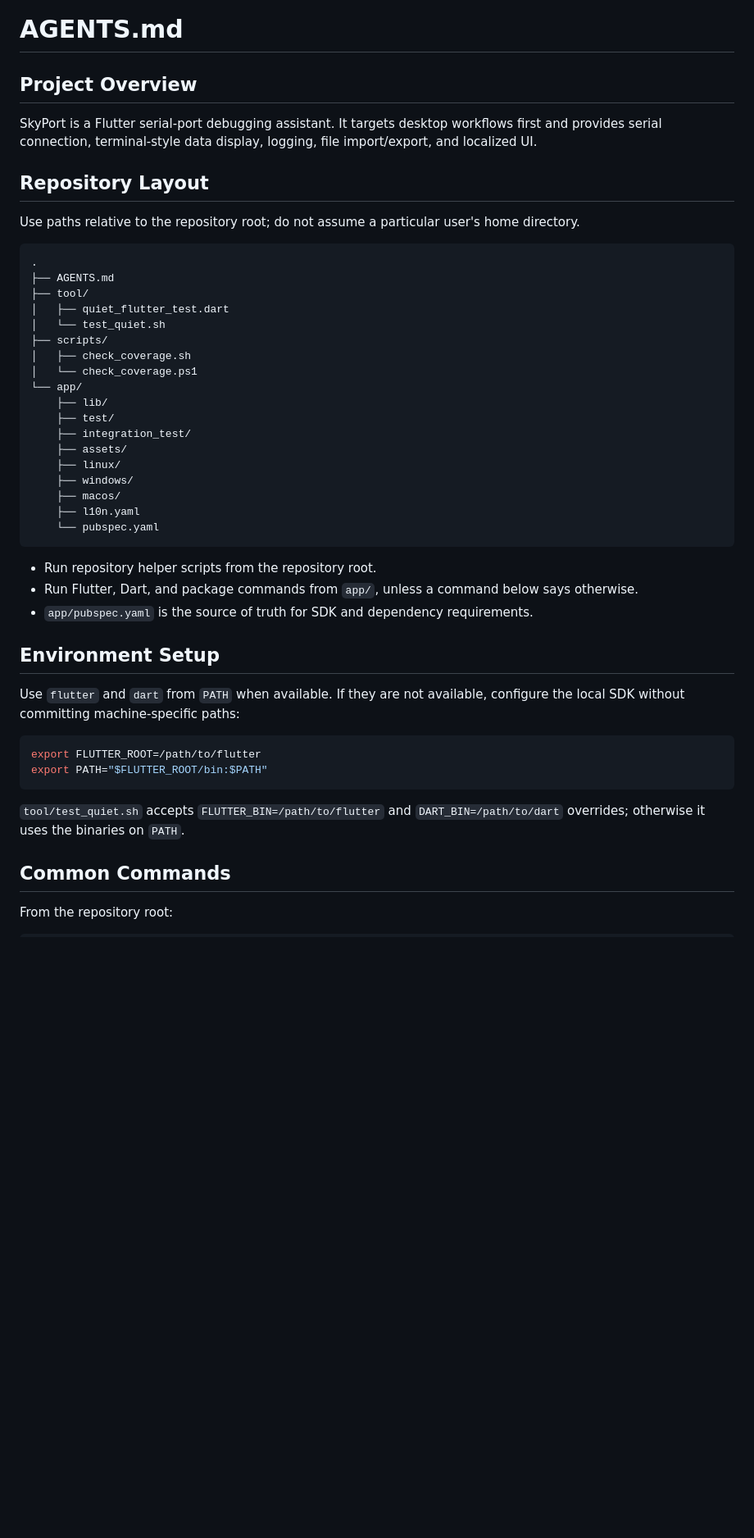
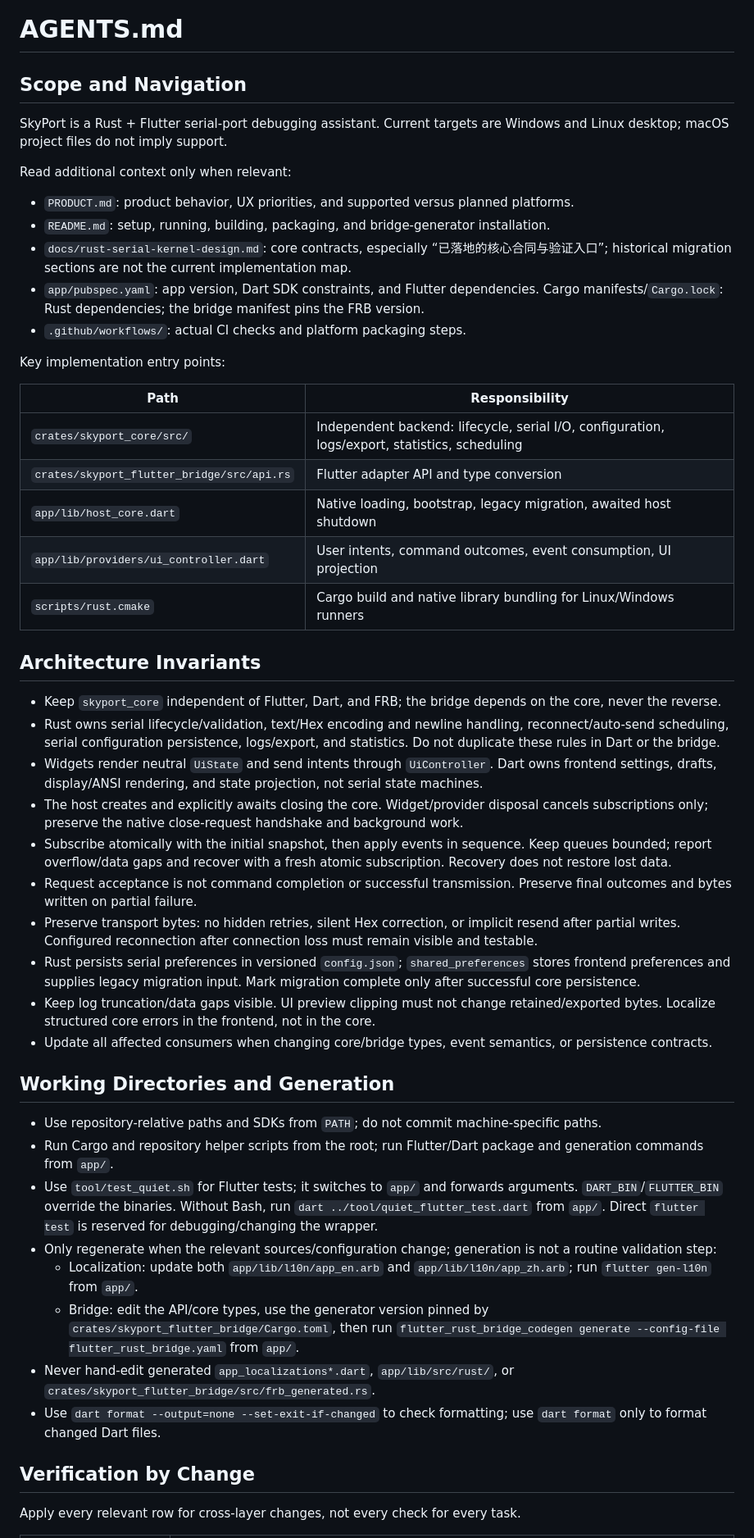
Before and after one commit to StarSphere-1024/SkyPort, a Markdown page: AGENTS.md, the part around one of its changes. Shown at 82% size. Drawn GitHub-style; blank space fills up the shorter version.

Commit message:
docs: update AGENTS.md with architecture and workflow guidelines

````diff
--- a/AGENTS.md
+++ b/AGENTS.md
@@ -1,50 +1,52 @@
 # AGENTS.md
 
-## Project Overview
+## Scope and Navigation
 
-SkyPort is a Flutter serial-port debugging assistant. It targets desktop workflows first and provides serial connection, terminal-style data display, logging, file import/export, and localized UI.
+SkyPort is a Rust + Flutter serial-port debugging assistant. Current targets are Windows and Linux desktop; macOS project files do not imply support.
 
-## Repository Layout
+Read additional context only when relevant:
 
-Use paths relative to the repository root; do not assume a particular user's home directory.
+- `PRODUCT.md`: product behavior, UX priorities, and supported versus planned platforms.
+- `README.md`: setup, running, building, packaging, and bridge-generator installation.
+- `docs/rust-serial-kernel-design.md`: core contracts, especially “已落地的核心合同与验证入口”; historical migration sections are not the current implementation map.
+- `app/pubspec.yaml`: app version, Dart SDK constraints, and Flutter dependencies. Cargo manifests/`Cargo.lock`: Rust dependencies; the bridge manifest pins the FRB version.
+- `.github/workflows/`: actual CI checks and platform packaging steps.
 
-```text
-.
-├── AGENTS.md
-├── tool/
-│   ├── quiet_flutter_test.dart
-│   └── test_quiet.sh
-├── scripts/
-│   ├── check_coverage.sh
-│   └── check_coverage.ps1
-└── app/
-    ├── lib/
-    ├── test/
-    ├── integration_test/
-    ├── assets/
-    ├── linux/
-    ├── windows/
-    ├── macos/
-    ├── l10n.yaml
-    └── pubspec.yaml
-```
+Key implementation entry points:
 
-- Run repository helper scripts from the repository root.
-- Run Flutter, Dart, and package commands from `app/`, unless a command below says otherwise.
-- `app/pubspec.yaml` is the source of truth for SDK and dependency requirements.
+| Path | Responsibility |
+| --- | --- |
+| `crates/skyport_core/src/` | Independent backend: lifecycle, serial I/O, configuration, logs/export, statistics, scheduling |
+| `crates/skyport_flutter_bridge/src/api.rs` | Flutter adapter API and type conversion |
+| `app/lib/host_core.dart` | Native loading, bootstrap, legacy migration, awaited host shutdown |
+| `app/lib/providers/ui_controller.dart` | User intents, command outcomes, event consumption, UI projection |
+| `scripts/rust.cmake` | Cargo build and native library bundling for Linux/Windows runners |
 
-## Environment Setup
+## Architecture Invariants
 
-Use `flutter` and `dart` from `PATH` when available. If they are not available, configure the local SDK without committing machine-specific paths:
+- Keep `skyport_core` independent of Flutter, Dart, and FRB; the bridge depends on the core, never the reverse.
+- Rust owns serial lifecycle/validation, text/Hex encoding and newline handling, reconnect/auto-send scheduling, serial configuration persistence, logs/export, and statistics. Do not duplicate these rules in Dart or the bridge.
+- Widgets render neutral `UiState` and send intents through `UiController`. Dart owns frontend settings, drafts, display/ANSI rendering, and state projection, not serial state machines.
+- The host creates and explicitly awaits closing the core. Widget/provider disposal cancels subscriptions only; preserve the native close-request handshake and background work.
+- Subscribe atomically with the initial snapshot, then apply events in sequence. Keep queues bounded; report overflow/data gaps and recover with a fresh atomic subscription. Recovery does not restore lost data.
+- Request acceptance is not command completion or successful transmission. Preserve final outcomes and bytes written on partial failure.
+- Preserve transport bytes: no hidden retries, silent Hex correction, or implicit resend after partial writes. Configured reconnection after connection loss must remain visible and testable.
+- Rust persists serial preferences in versioned `config.json`; `shared_preferences` stores frontend preferences and supplies legacy migration input. Mark migration complete only after successful core persistence.
+- Keep log truncation/data gaps visible. UI preview clipping must not change retained/exported bytes. Localize structured core errors in the frontend, not in the core.
+- Update all affected consumers when changing core/bridge types, event semantics, or persistence contracts.
 
-```bash
-export FLUTTER_ROOT=/path/to/flutter
-export PATH="$FLUTTER_ROOT/bin:$PATH"
-```
+## Working Directories and Generation
 
-`tool/test_quiet.sh` accepts `FLUTTER_BIN=/path/to/flutter` and `DART_BIN=/path/to/dart` overrides; otherwise it uses the binaries on `PATH`.
+- Use repository-relative paths and SDKs from `PATH`; do not commit machine-specific paths.
+- Run Cargo and repository helper scripts from the root; run Flutter/Dart package and generation commands from `app/`.
+- Use `tool/test_quiet.sh` for Flutter tests; it switches to `app/` and forwards arguments. `DART_BIN`/`FLUTTER_BIN` override the binaries. Without Bash, run `dart ../tool/quiet_flutter_test.dart` from `app/`. Direct `flutter test` is reserved for debugging/changing the wrapper.
+- Only regenerate when the relevant sources/configuration change; generation is not a routine validation step:
+  - Localization: update both `app/lib/l10n/app_en.arb` and `app/lib/l10n/app_zh.arb`; run `flutter gen-l10n` from `app/`.
+  - Bridge: edit the API/core types, use the generator version pinned by `crates/skyport_flutter_bridge/Cargo.toml`, then run `flutter_rust_bridge_codegen generate --config-file flutter_rust_bridge.yaml` from `app/`.
+- Never hand-edit generated `app_localizations*.dart`, `app/lib/src/rust/`, or `crates/skyport_flutter_bridge/src/frb_generated.rs`.
+- Use `dart format --output=none --set-exit-if-changed` to check formatting; use `dart format` only to format changed Dart files.
 
-## Common Commands
+## Verification by Change
 
-From the repository root:
+Apply every relevant row for cross-layer changes, not every check for every task.
 
````
Also changed, not shown: other parts of AGENTS.md (+12 -72 lines).
